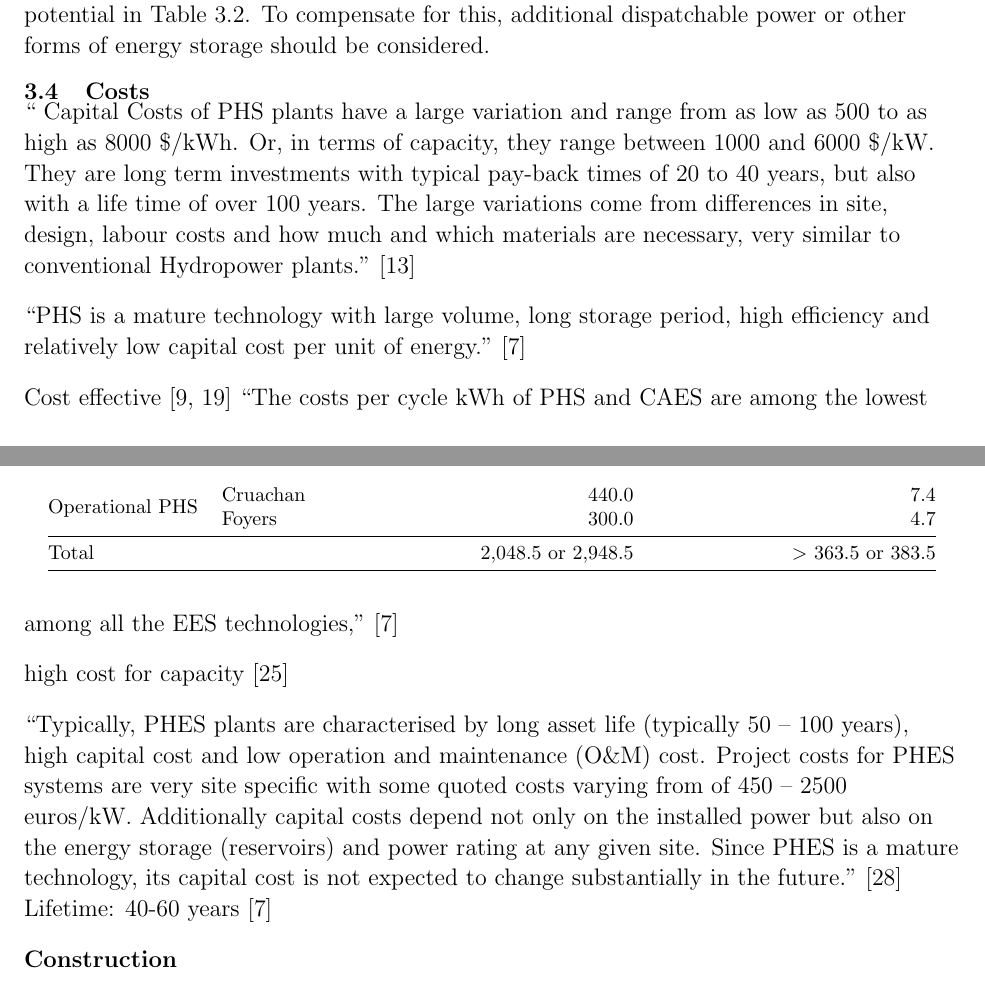
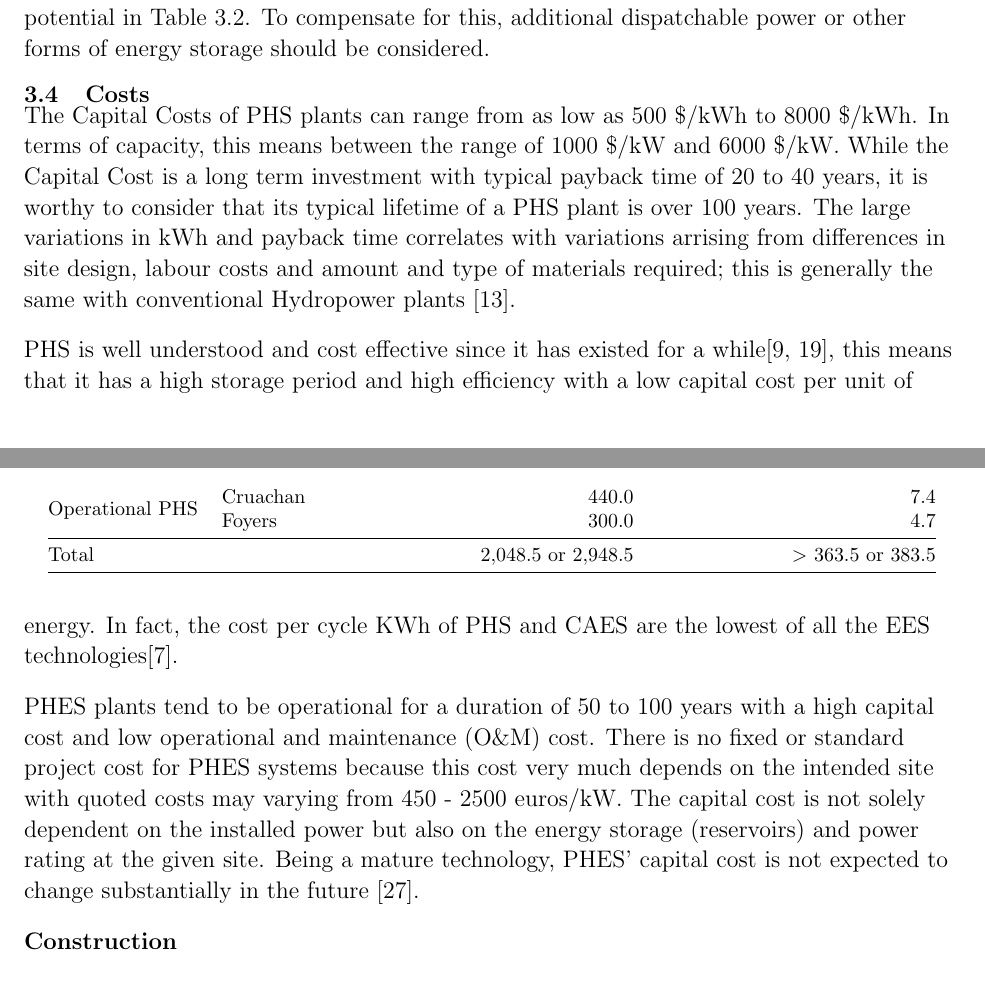
Before and after one commit to oakleaf22/Baird-Eklow_H00165151_Report2, a LaTeX document (main.tex, which reads sections/02-PHS_only.tex): two parts of pages 14 and 15 of 21 before the commit and two parts of pages 14 and 15 of 20 after it, joined at a grey line, cut so that both start at the same text. Compiled offline with pdfLaTeX.

Commit message:
Finished the first section on costs

```diff
--- a/sections/02-PHS_only.tex
+++ b/sections/02-PHS_only.tex
@@ -240,34 +240,57 @@ SSE submitted a proposal in 2017 to increase Coire Glas' capacity from 600~MW to
 %%% SUBSECTION %%%
 
 \subsection{Costs}
+The Capital Costs of PHS plants can range from as low as 500 \$/kWh to 8000
+\$/kWh. In terms of capacity, this means between the range of 1000 \$/kW and
+6000 \$/kW. While the Capital Cost is a long term investment with typical
+payback time of 20 to 40 years, it is worthy to consider that its typical
+lifetime of a PHS plant is over 100 years. The large variations in kWh and
+payback time correlates with variations arrising from differences in site
+design, labour costs and amount and type of materials required; this is
+generally the same with conventional Hydropower plants
+\citep{Kocher-Oberlehner2014}.
+
+PHS is well understood and cost effective since it has existed for a
+while\citep{ESMStudy2010, Ramirez2016}, this means that it has a high storage
+period and high efficiency with a low capital cost per unit of energy.  In
+fact, the cost per cycle KWh of PHS and CAES are the lowest of all the EES
+technologies\citep{Chen2009}.
 
 % AIM: Costs to build the required electricity storage using PHS only
 
-``
-Capital Costs of PHS plants have a large variation and range from as low as 500 to as
-high as 8000 \$/kWh. Or, in terms of capacity, they range between 1000 and 6000
-\$/kW. They are long term investments with typical pay-back times of 20 to 40 years,
-but also with a life time of over 100 years. The large variations come from differences
-in site, design, labour costs and how much and which materials are necessary, very
-similar to conventional Hydropower plants."
-\citep{Kocher-Oberlehner2014}
+%`` Capital Costs of PHS plants have a large variation and range from as low as
+%500 to as high as 8000 \$/kWh. Or, in terms of capacity, they range between
+%1000 and 6000 \$/kW. They are long term investments with typical pay-back times
+%of 20 to 40 years, but also with a life time of over 100 years. The large
+%variations come from differences in site, design, labour costs and how much and
+%which materials are necessary, very similar to conventional Hydropower plants."
+%\citep{Kocher-Oberlehner2014}
 
-``PHS is a mature technology with large volume, long storage period, high efficiency and relatively low capital cost per unit of energy." \citep{Chen2009}
+%``PHS is a mature technology with large volume, long storage period, high efficiency and relatively low capital cost per unit of energy." \citep{Chen2009}
+%
+%Cost effective \citep{ESMStudy2010, Ramirez2016}
+%``The costs per cycle kWh of PHS and CAES are among
+%the lowest among all the EES technologies," \citep{Chen2009}
 
-Cost effective \citep{ESMStudy2010, Ramirez2016}
-``The costs per cycle kWh of PHS and CAES are among
-the lowest among all the EES technologies," \citep{Chen2009}
+%high cost for capacity \citep{Sterner2017}
 
-high cost for capacity \citep{Sterner2017}
+PHES plants tend to be operational for a duration of 50 to 100 years with a
+high capital cost and low operational and maintenance (O\&M) cost. There is no
+fixed or standard project cost for PHES systems because this cost very much
+depends on the intended site with quoted costs may varying from 450 - 2500
+euros/kW.  The capital cost is not solely dependent on the installed power but
+also on the energy storage (reservoirs) and power rating at the given site.
+Being a mature technology, PHES' capital cost is not expected to change
+substantially in the future \citep{Zach2012}.
 
-``Typically, PHES plants are characterised by long asset life (typically 50 – 100 years), high capital
-cost and low operation and maintenance (O\&M) cost. Project costs for PHES systems are very site
-specific with some quoted costs varying from of 450 – 2500 euros/kW. Additionally capital costs
-depend not only on the installed power but also on the energy storage (reservoirs) and power
-rating at any given site. Since PHES is a mature technology, its capital cost is not expected to
-change substantially in the future."
-\citep{Zach2012}
-Lifetime: 40-60 years \citep{Chen2009}
+%``Typically, PHES plants are characterised by long asset life (typically 50 – 100 years), high capital
+%cost and low operation and maintenance (O\&M) cost. Project costs for PHES systems are very site
+%specific with some quoted costs varying from of 450 – 2500 euros/kW. Additionally capital costs
+%depend not only on the installed power but also on the energy storage (reservoirs) and power
+%rating at any given site. Since PHES is a mature technology, its capital cost is not expected to
+%change substantially in the future."
+%\citep{Zach2012}
+%Lifetime: 40-60 years \citep{Chen2009}
 
 \textbf{Construction}
 
```
